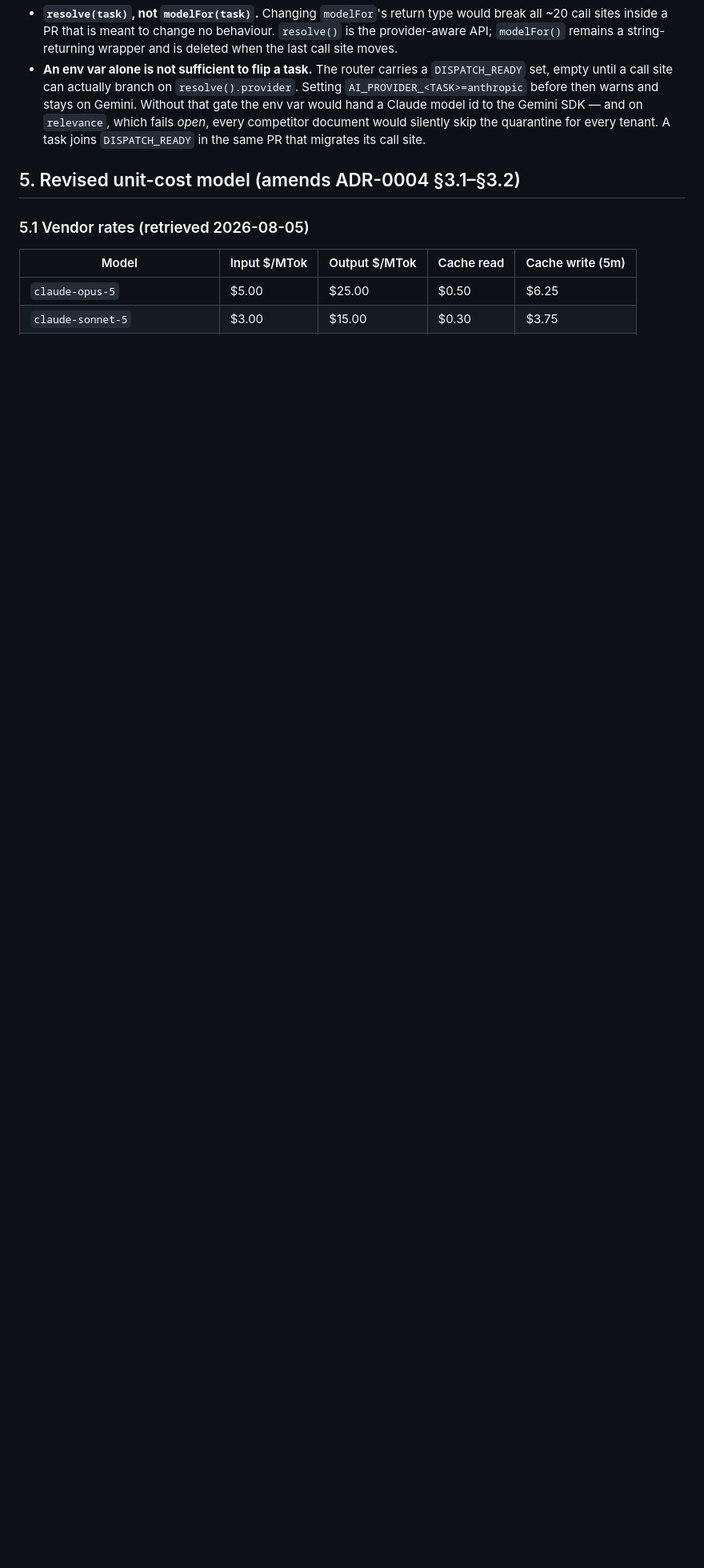
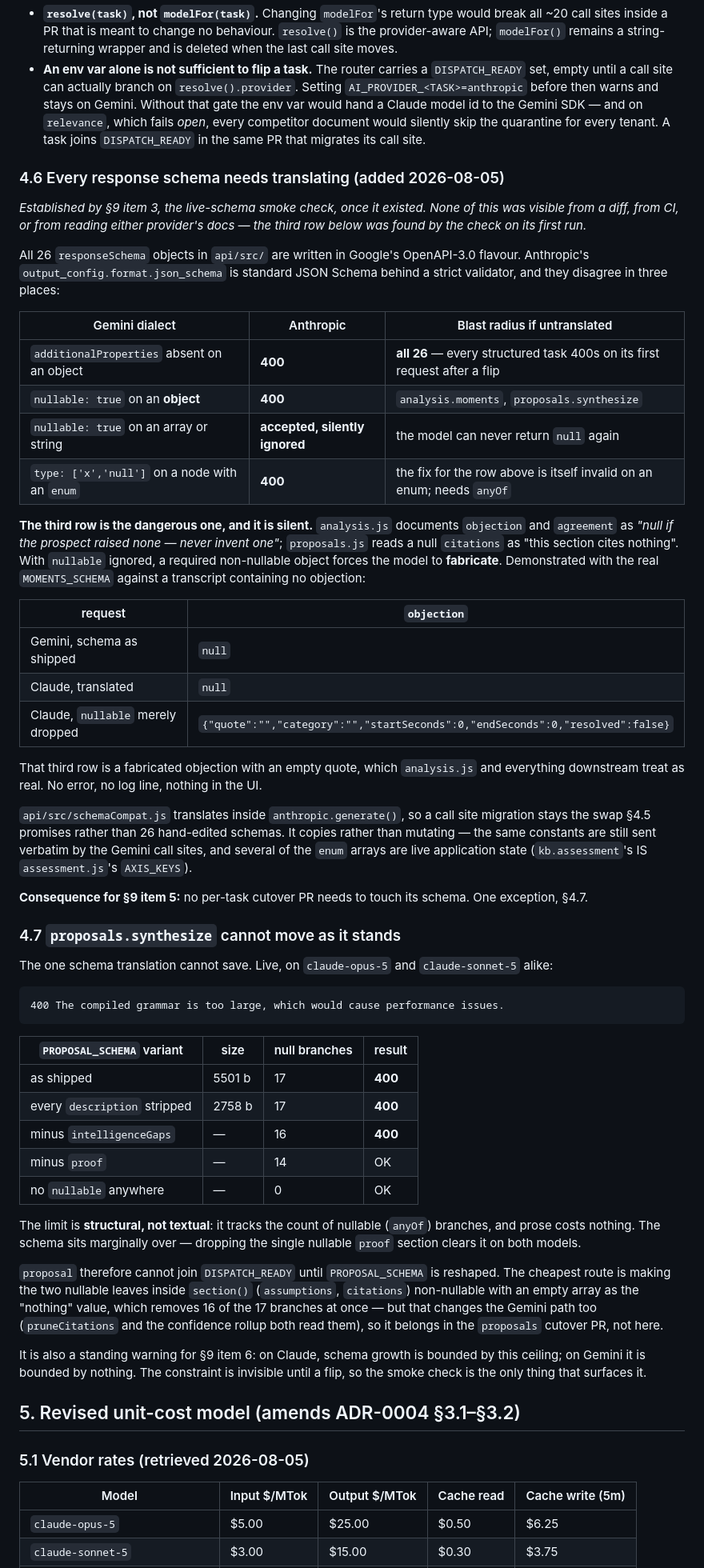
Before and after one commit to papoveB01/ghoststream_project, a Markdown page: docs/adr/0006-claude-model-provider-migration.md, the part around one of its changes. Shown at 80% size. Rendered like a GitHub page; blank space fills up the shorter version.

````diff
--- a/docs/adr/0006-claude-model-provider-migration.md
+++ b/docs/adr/0006-claude-model-provider-migration.md
@@ -244,6 +244,81 @@ every task is confirmed stable — and `embeddings.js` keeps them forever (§4.2
   competitor document would silently skip the quarantine for every tenant. A
   task joins `DISPATCH_READY` in the same PR that migrates its call site.
 
+### 4.6 Every response schema needs translating (added 2026-08-05)
+
+*Established by §9 item 3, the live-schema smoke check, once it existed. None
+of this was visible from a diff, from CI, or from reading either provider's
+docs — the third row below was found by the check on its first run.*
+
+All 26 `responseSchema` objects in `api/src/` are written in Google's
+OpenAPI-3.0 flavour. Anthropic's `output_config.format.json_schema` is standard
+JSON Schema behind a strict validator, and they disagree in three places:
+
+| Gemini dialect | Anthropic | Blast radius if untranslated |
+| --- | --- | --- |
+| `additionalProperties` absent on an object | **400** | **all 26** — every structured task 400s on its first request after a flip |
+| `nullable: true` on an **object** | **400** | `analysis.moments`, `proposals.synthesize` |
+| `nullable: true` on an array or string | **accepted, silently ignored** | the model can never return `null` again |
+| `type: ['x','null']` on a node with an `enum` | **400** | the fix for the row above is itself invalid on an enum; needs `anyOf` |
+
+**The third row is the dangerous one, and it is silent.** `analysis.js`
+documents `objection` and `agreement` as *"null if the prospect raised none —
+never invent one"*; `proposals.js` reads a null `citations` as "this section
+cites nothing". With `nullable` ignored, a required non-nullable object forces
+the model to **fabricate**. Demonstrated with the real `MOMENTS_SCHEMA` against
+a transcript containing no objection:
+
+| request | `objection` |
+| --- | --- |
+| Gemini, schema as shipped | `null` |
+| Claude, translated | `null` |
+| Claude, `nullable` merely dropped | `{"quote":"","category":"","startSeconds":0,"endSeconds":0,"resolved":false}` |
+
+That third row is a fabricated objection with an empty quote, which
+`analysis.js` and everything downstream treat as real. No error, no log line,
+nothing in the UI.
+
+`api/src/schemaCompat.js` translates inside `anthropic.generate()`, so a call
+site migration stays the swap §4.5 promises rather than 26 hand-edited schemas.
+It copies rather than mutating — the same constants are still sent verbatim by
+the Gemini call sites, and several of the `enum` arrays are live application
+state (`kb.assessment`'s IS `assessment.js`'s `AXIS_KEYS`).
+
+**Consequence for §9 item 5:** no per-task cutover PR needs to touch its
+schema. One exception, §4.7.
+
+### 4.7 `proposals.synthesize` cannot move as it stands
+
+The one schema translation cannot save. Live, on `claude-opus-5` and
+`claude-sonnet-5` alike:
+
+```
+400 The compiled grammar is too large, which would cause performance issues.
+```
+
+| `PROPOSAL_SCHEMA` variant | size | null branches | result |
+| --- | --- | --- | --- |
+| as shipped | 5501 b | 17 | **400** |
+| every `description` stripped | 2758 b | 17 | **400** |
+| minus `intelligenceGaps` | — | 16 | **400** |
+| minus `proof` | — | 14 | OK |
+| no `nullable` anywhere | — | 0 | OK |
+
+The limit is **structural, not textual**: it tracks the count of nullable
+(`anyOf`) branches, and prose costs nothing. The schema sits marginally over —
+dropping the single nullable `proof` section clears it on both models.
+
+`proposal` therefore cannot join `DISPATCH_READY` until `PROPOSAL_SCHEMA` is
+reshaped. The cheapest route is making the two nullable leaves inside
+`section()` (`assumptions`, `citations`) non-nullable with an empty array as
+the "nothing" value, which removes 16 of the 17 branches at once — but that
+changes the Gemini path too (`pruneCitations` and the confidence rollup both
+read them), so it belongs in the `proposals` cutover PR, not here.
+
+It is also a standing warning for §9 item 6: on Claude, schema growth is
+bounded by this ceiling; on Gemini it is bounded by nothing. The constraint is
+invisible until a flip, so the smoke check is the only thing that surfaces it.
+
 ## 5. Revised unit-cost model (amends ADR-0004 §3.1–§3.2)
 
 ### 5.1 Vendor rates (retrieved 2026-08-05)
````
Also changed, not shown: other parts of docs/adr/0006-claude-model-provider-migration.md (+37 -8 lines).
